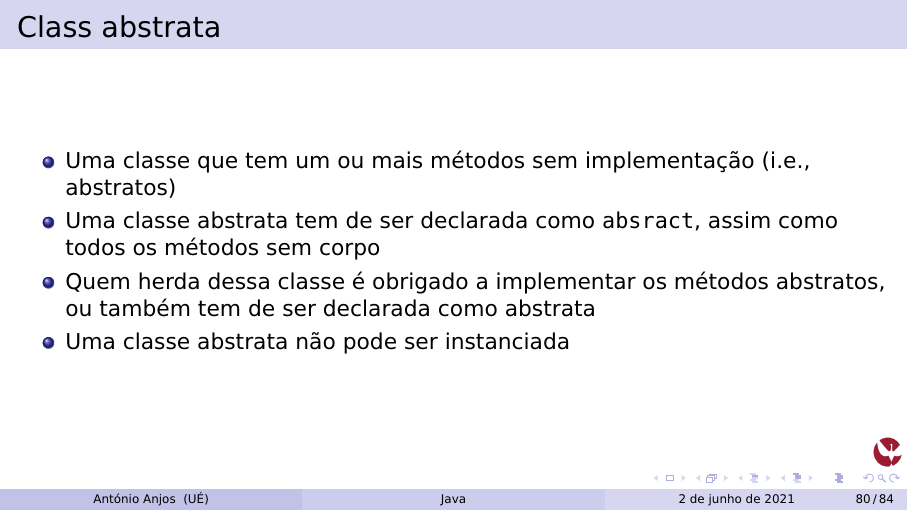
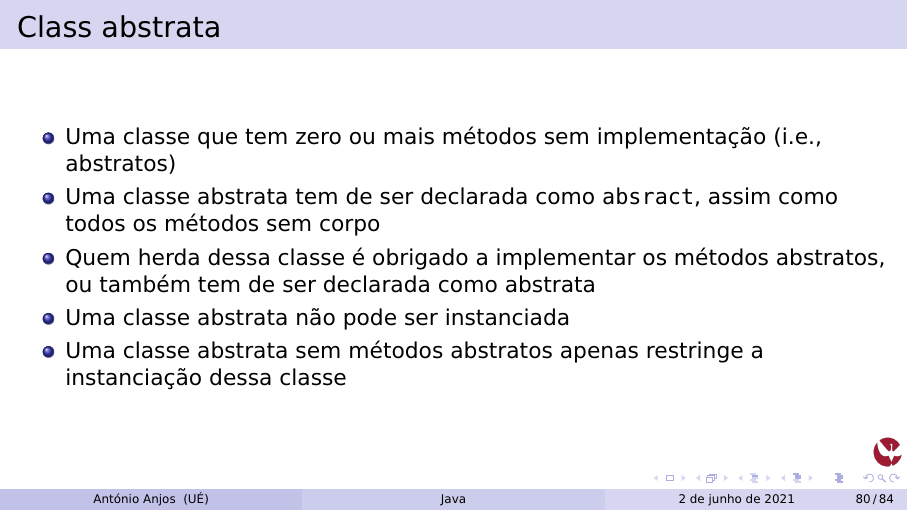
Before and after one commit to a-anjos/notas-java, LaTeX slides (resumo_java.tex): page 81 of 85. Compiled offline with pdfLaTeX.

Commit message:
Clarificação classes abstratas

```diff
--- a/resumo_java.tex
+++ b/resumo_java.tex
@@ -2183,10 +2183,12 @@ System.out.print(r2.getSerie());  // 123
 
 \begin{frame}{Class abstrata}
 \begin{itemize}
-    \item Uma classe que tem um ou mais métodos sem implementação (i.e., abstratos)
+    \item Uma classe que tem zero ou mais métodos sem implementação (i.e., abstratos)
     \item Uma classe abstrata tem de ser declarada como \mintinline{java}{absract}, assim como todos os métodos sem corpo
     \item Quem herda dessa classe é obrigado a implementar os métodos abstratos, ou também tem de ser declarada como abstrata
     \item Uma classe abstrata não pode ser instanciada
+
+    \item Uma classe abstrata sem métodos abstratos apenas restringe a instanciação dessa classe
 \end{itemize}
 \end{frame}
 
```
Also changed, not shown: resumo_java.pdf.
